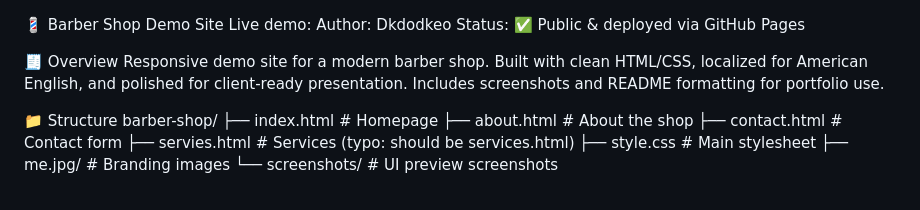
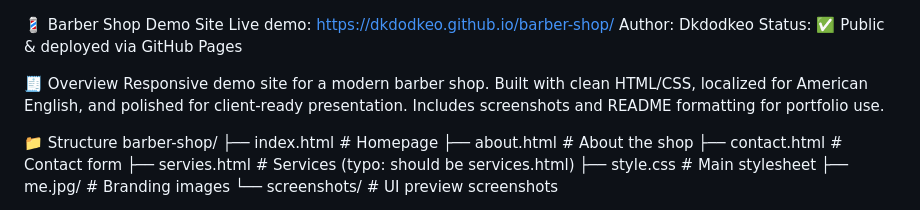
Before and after one commit to Dkdodkeo/barber-shop, a Markdown page: README.md, the part around the change. Rendered like a GitHub page.

```diff
--- a/README.md
+++ b/README.md
@@ -1,5 +1,5 @@
 💈 Barber Shop Demo Site
-Live demo:
+Live demo: https://dkdodkeo.github.io/barber-shop/
 Author: Dkdodkeo
 Status: ✅ Public & deployed via GitHub Pages
 
```
